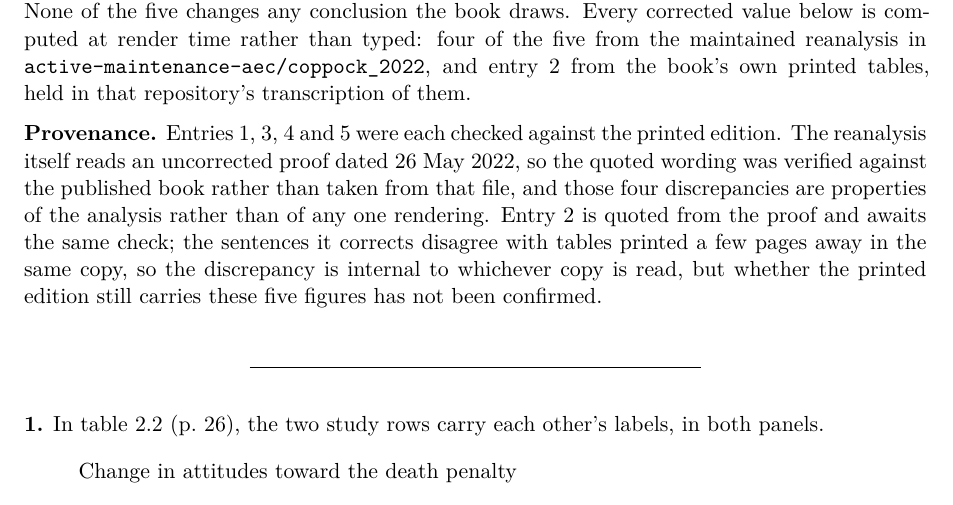
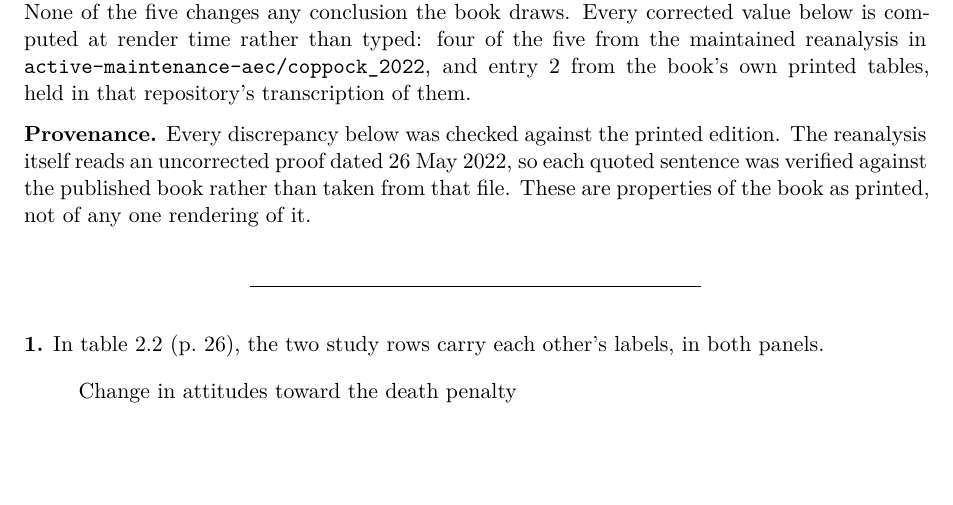
Before and after one commit to active-maintenance-aec/coppock_2022, a Quarto document (errata.qmd): part of page 1 of 4, cut so that both start at the same text, the shorter picture padded with empty space. Rendered offline with R 4.5, knitr and Pandoc in place of Quarto, then LaTeX, with nearby package versions.

Commit message:
Every errata item verified against the printed edition

```diff
--- a/errata.qmd
+++ b/errata.qmd
@@ -98,13 +98,10 @@ computed at render time rather than typed: four of the five from the maintained
 `active-maintenance-aec/coppock_2022`, and entry 2 from the book's own printed tables, held in
 that repository's transcription of them.
 
-**Provenance.** Entries 1, 3, 4 and 5 were each checked against the printed edition. The
-reanalysis itself reads an uncorrected proof dated 26 May 2022, so the quoted wording was
-verified against the published book rather than taken from that file, and those four
-discrepancies are properties of the analysis rather than of any one rendering. Entry 2 is
-quoted from the proof and awaits the same check; the sentences it corrects disagree with tables
-printed a few pages away in the same copy, so the discrepancy is internal to whichever copy is
-read, but whether the printed edition still carries these five figures has not been confirmed.
+**Provenance.** Every discrepancy below was checked against the printed edition. The
+reanalysis itself reads an uncorrected proof dated 26 May 2022, so each quoted sentence was
+verified against the published book rather than taken from that file. These are properties of
+the book as printed, not of any one rendering of it.
 
 ---
 
```
Also changed, not shown: README.qmd (+2 -7 lines), README.md, coppock_2022_errata.pdf, report/coppock_2022_report.pdf.
